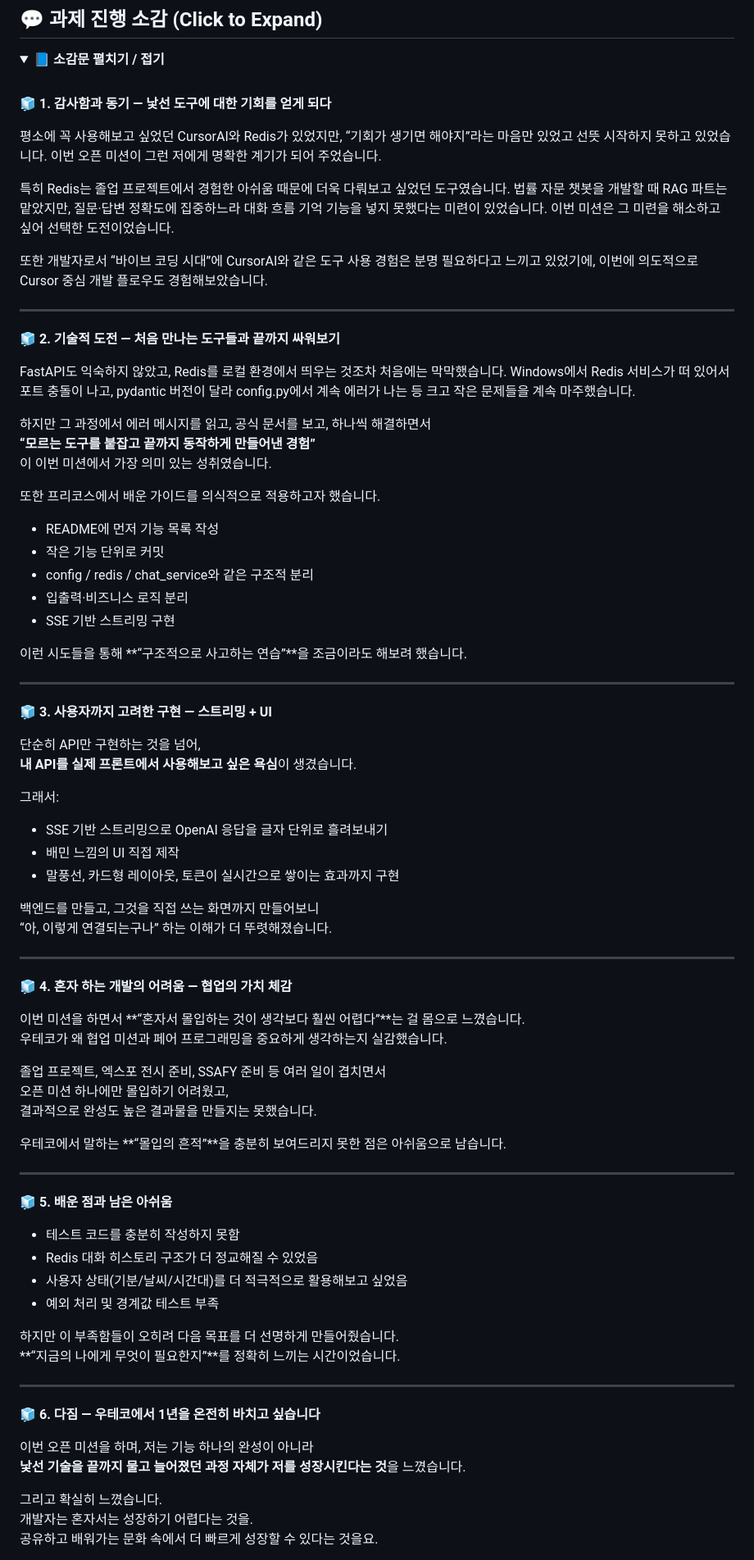
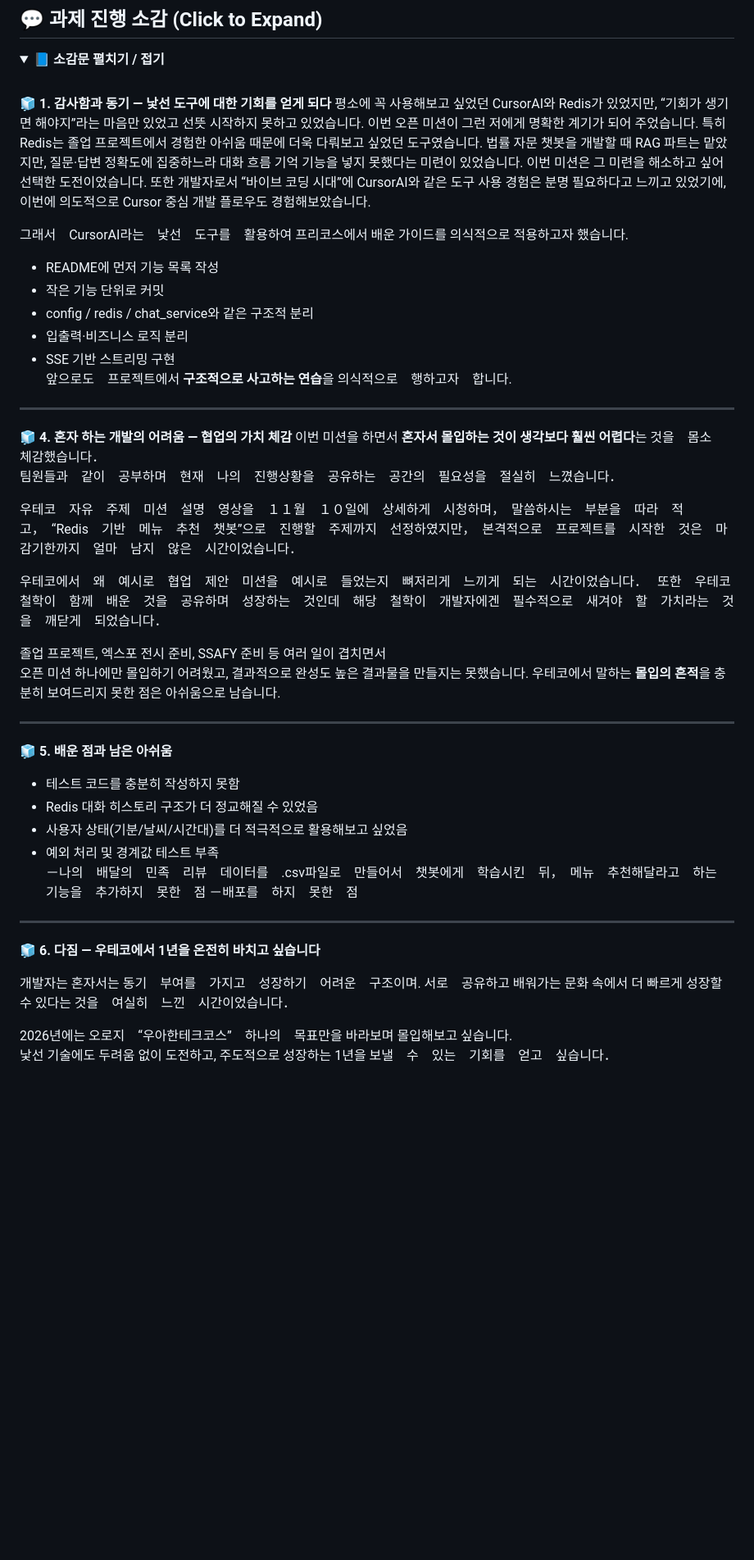
Before and after one commit to hyeonjichoi21/redis-menu-chatbot, a Markdown page: README.md, the part around one of its changes. Shown at 82% size. GitHub-like rendering; folded sections open; blank space fills up the shorter version.

```diff
--- a/README.md
+++ b/README.md
@@ -102,82 +102,46 @@ check_history.py # Redis 대화 히스토리 확인용 스크립트
 <br>
 
 🧊 **1. 감사함과 동기 — 낯선 도구에 대한 기회를 얻게 되다**
-
 평소에 꼭 사용해보고 싶었던 CursorAI와 Redis가 있었지만, “기회가 생기면 해야지”라는 마음만 있었고 선뜻 시작하지 못하고 있었습니다. 이번 오픈 미션이 그런 저에게 명확한 계기가 되어 주었습니다.
-
 특히 Redis는 졸업 프로젝트에서 경험한 아쉬움 때문에 더욱 다뤄보고 싶었던 도구였습니다. 법률 자문 챗봇을 개발할 때 RAG 파트는 맡았지만, 질문·답변 정확도에 집중하느라 대화 흐름 기억 기능을 넣지 못했다는 미련이 있었습니다. 이번 미션은 그 미련을 해소하고 싶어 선택한 도전이었습니다.
-
 또한 개발자로서 “바이브 코딩 시대”에 CursorAI와 같은 도구 사용 경험은 분명 필요하다고 느끼고 있었기에, 이번에 의도적으로 Cursor 중심 개발 플로우도 경험해보았습니다.
 
----
 
-🧊 **2. 기술적 도전 — 처음 만나는 도구들과 끝까지 싸워보기**
-
-FastAPI도 익숙하지 않았고, Redis를 로컬 환경에서 띄우는 것조차 처음에는 막막했습니다. Windows에서 Redis 서비스가 떠 있어서 포트 충돌이 나고, pydantic 버전이 달라 config.py에서 계속 에러가 나는 등 크고 작은 문제들을 계속 마주했습니다.
-
-하지만 그 과정에서 에러 메시지를 읽고, 공식 문서를 보고, 하나씩 해결하면서
-**“모르는 도구를 붙잡고 끝까지 동작하게 만들어낸 경험”**
-이 이번 미션에서 가장 의미 있는 성취였습니다.
-
-또한 프리코스에서 배운 가이드를 의식적으로 적용하고자 했습니다.
-
+그래서　CursorAI라는　낯선　도구를　활용하여 프리코스에서 배운 가이드를 의식적으로 적용하고자 했습니다.
 - README에 먼저 기능 목록 작성
 - 작은 기능 단위로 커밋
 - config / redis / chat_service와 같은 구조적 분리
 - 입출력·비즈니스 로직 분리
 - SSE 기반 스트리밍 구현
+앞으로도　프로젝트에서 **구조적으로 사고하는 연습**을 의식적으로　행하고자　합니다.
+---
+🧊 **4. 혼자 하는 개발의 어려움 — 협업의 가치 체감**
+이번 미션을 하면서 **혼자서 몰입하는 것이 생각보다 훨씬 어렵다**는 것을　몸소　체감했습니다．
+팀원들과　같이　공부하며　현재　나의　진행상황을　공유하는　공간의　필요성을　절실히　느꼈습니다．
 
-이런 시도들을 통해 **“구조적으로 사고하는 연습”**을 조금이라도 해보려 했습니다.
+우테코　자유　주제　미션　설명　영상을　１１월　１０일에　상세하게　시청하며，　말씀하시는　부분을　따라　적고，　“Redis　기반　메뉴　추천　챗봇”으로　진행할　주제까지　선정하였지만，　본격적으로　프로젝트를　시작한　것은　마감기한까지　얼마　남지　않은　시간이었습니다．
+
+우테코에서　왜　예시로　협업　제안　미션을　예시로　들었는지　뼈저리게　느끼게　되는　시간이었습니다．
+또한　우테코　철학이　함께　배운　것을　공유하며　성장하는　것인데　해당　철학이　개발자에겐　필수적으로　새겨야　할　가치라는　것을　깨닫게　되었습니다．
+
+졸업 프로젝트, 엑스포 전시 준비, SSAFY 준비 등 여러 일이 겹치면서
+오픈 미션 하나에만 몰입하기 어려웠고,  결과적으로 완성도 높은 결과물을 만들지는 못했습니다.
+우테코에서 말하는 **몰입의 흔적**을 충분히 보여드리지 못한 점은 아쉬움으로 남습니다.
 
 ---
-
-🧊 **3. 사용자까지 고려한 구현 — 스트리밍 + UI**
-
-단순히 API만 구현하는 것을 넘어,
-**내 API를 실제 프론트에서 사용해보고 싶은 욕심**이 생겼습니다.
-
-그래서:
-
-- SSE 기반 스트리밍으로 OpenAI 응답을 글자 단위로 흘려보내기
-- 배민 느낌의 UI 직접 제작
-- 말풍선, 카드형 레이아웃, 토큰이 실시간으로 쌓이는 효과까지 구현
-
-백엔드를 만들고, 그것을 직접 쓰는 화면까지 만들어보니
-“아, 이렇게 연결되는구나” 하는 이해가 더 뚜렷해졌습니다.
-
----
-
-🧊 **4. 혼자 하는 개발의 어려움 — 협업의 가치 체감**
-
-이번 미션을 하면서 **“혼자서 몰입하는 것이 생각보다 훨씬 어렵다”**는 걸 몸으로 느꼈습니다.
-우테코가 왜 협업 미션과 페어 프로그래밍을 중요하게 생각하는지 실감했습니다.
-
-졸업 프로젝트, 엑스포 전시 준비, SSAFY 준비 등 여러 일이 겹치면서
-오픈 미션 하나에만 몰입하기 어려웠고,
-결과적으로 완성도 높은 결과물을 만들지는 못했습니다.
-
-우테코에서 말하는 **“몰입의 흔적”**을 충분히 보여드리지 못한 점은 아쉬움으로 남습니다.
-
----
-
 🧊 **5. 배운 점과 남은 아쉬움**
-
 - 테스트 코드를 충분히 작성하지 못함
 - Redis 대화 히스토리 구조가 더 정교해질 수 있었음
 - 사용자 상태(기분/날씨/시간대)를 더 적극적으로 활용해보고 싶었음
 - 예외 처리 및 경계값 테스트 부족
-
-하지만 이 부족함들이 오히려 다음 목표를 더 선명하게 만들어줬습니다.
-**“지금의 나에게 무엇이 필요한지”**를 정확히 느끼는 시간이었습니다.
+－나의　배달의　민족　리뷰　데이터를　.csv파일로　만들어서　챗봇에게　학습시킨　뒤，　메뉴　추천해달라고　하는　기능을　추가하지　못한　점
+－배포를　하지　못한　점
 
 ---
-
 🧊 **6. 다짐 — 우테코에서 1년을 온전히 바치고 싶습니다**
 
-이번 오픈 미션을 하며, 저는 기능 하나의 완성이 아니라
-**낯선 기술을 끝까지 물고 늘어졌던 과정 자체가 저를 성장시킨다는 것**을 느꼈습니다.
+개발자는 혼자서는 동기　부여를　가지고　성장하기　어려운　구조이며.  서로　공유하고 배워가는 문화 속에서 더 빠르게 성장할 수 있다는 것을　여실히　느낀　시간이었습니다．
 
-그리고 확실히 느꼈습니다.
-개발자는 혼자서는 성장하기 어렵다는 것을.
-공유하고 배워가는 문화 속에서 더 빠르게 성장할 수 있다는 것을요.
+2026년에는 오로지　“우아한테크코스”　하나의　목표만을 바라보며 몰입해보고 싶습니다.
+낯선 기술에도 두려움 없이 도전하고, 주도적으로 성장하는 1년을 보낼　수　있는　기회를　얻고　싶습니다．
 
```
Also changed, not shown: other parts of README.md (+1 -6 lines).
